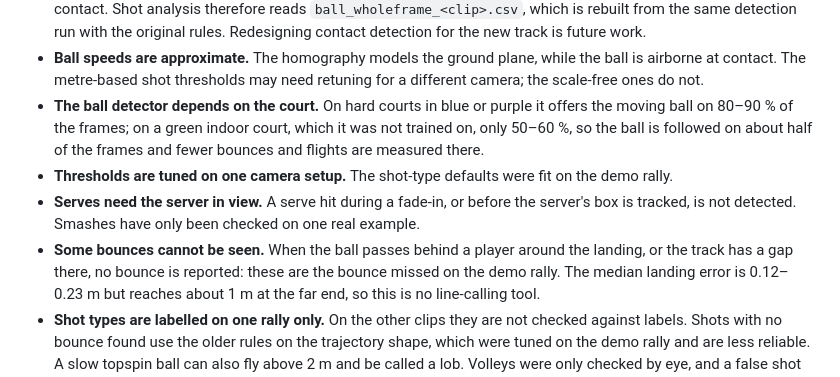
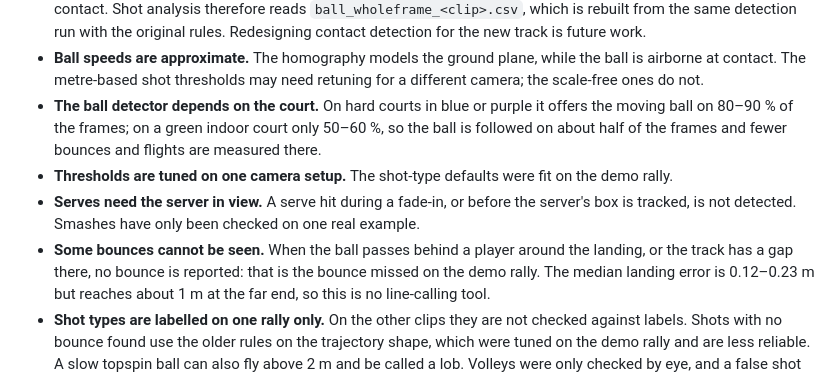
Before and after one commit to marcomassa-unitn/tennis_players_tracking, a Markdown page: README.md, the part around the change. Drawn GitHub-style.

Commit message:
Fix the wording of two README limitations

```diff
--- a/README.md
+++ b/README.md
@@ -384,16 +384,16 @@ ruff check .    # lint
   the ball is airborne at contact. The metre-based shot thresholds may need
   retuning for a different camera; the scale-free ones do not.
 - **The ball detector depends on the court.** On hard courts in blue or purple it
-  offers the moving ball on 80–90 % of the frames; on a green indoor court, which it
-  was not trained on, only 50–60 %, so the ball is followed on about half of the
-  frames and fewer bounces and flights are measured there.
+  offers the moving ball on 80–90 % of the frames; on a green indoor court only
+  50–60 %, so the ball is followed on about half of the frames and fewer bounces and
+  flights are measured there.
 - **Thresholds are tuned on one camera setup.** The shot-type defaults were fit
   on the demo rally.
 - **Serves need the server in view.** A serve hit during a fade-in, or before
   the server's box is tracked, is not detected. Smashes have only been checked on
   one real example.
 - **Some bounces cannot be seen.** When the ball passes behind a player around
-  the landing, or the track has a gap there, no bounce is reported: these are the
+  the landing, or the track has a gap there, no bounce is reported: that is the
   bounce missed on the demo rally. The median landing error is 0.12–0.23 m but
   reaches about 1 m at the far end, so this is no line-calling tool.
 - **Shot types are labelled on one rally only.** On the other clips they are
```
